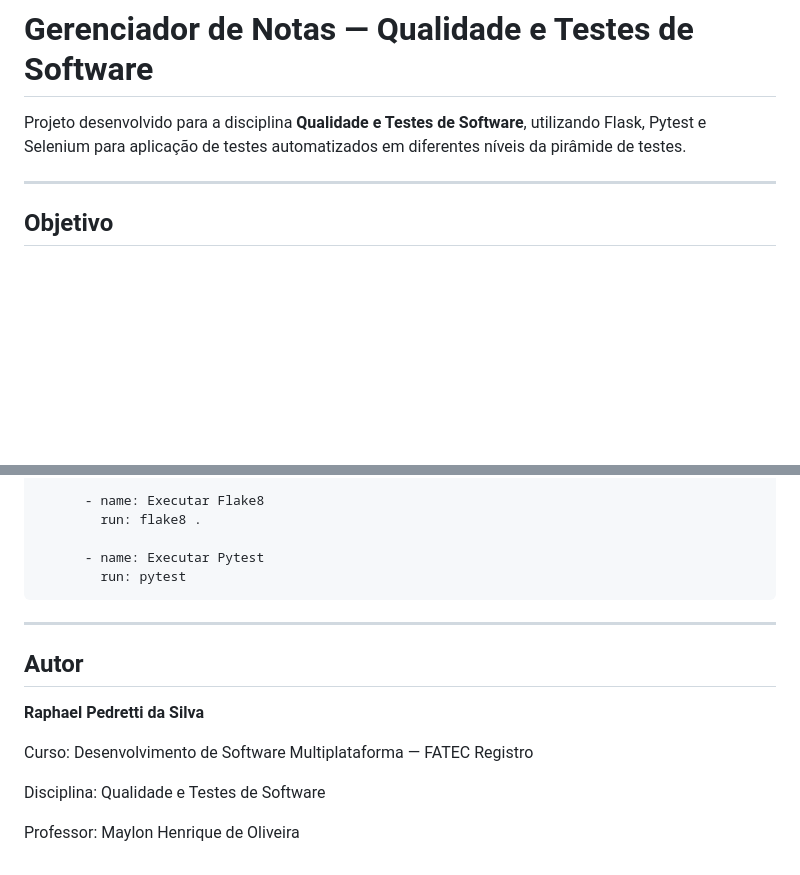
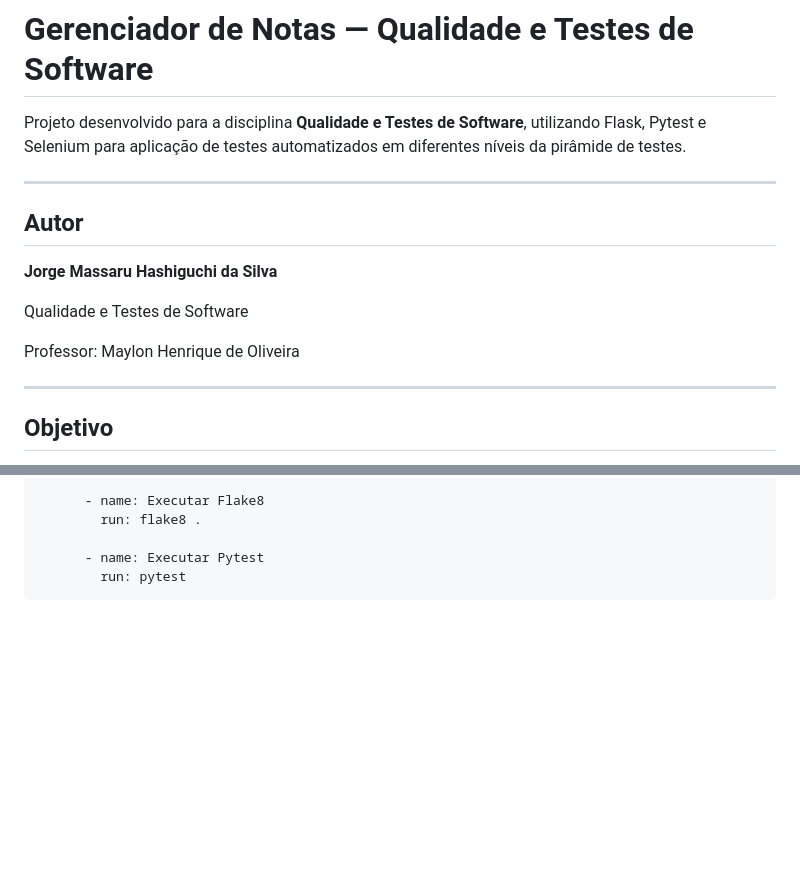
Before and after one commit to JorgeMassaru/QTS_JorgeMassaru_ATV2_DSM6, a Markdown page: README.md, 2 parts joined by grey strips. Rendered like a GitHub page; blank space fills up the shorter version.

Commit message:
Readme review
Updated author information in README.md.

````diff
--- a/README.md
+++ b/README.md
@@ -1,6 +1,16 @@
 # Gerenciador de Notas — Qualidade e Testes de Software
 
 Projeto desenvolvido para a disciplina **Qualidade e Testes de Software**, utilizando Flask, Pytest e Selenium para aplicação de testes automatizados em diferentes níveis da pirâmide de testes.
+
+---
+
+## Autor
+
+**Jorge Massaru Hashiguchi da Silva**
+
+Qualidade e Testes de Software
+
+Professor: Maylon Henrique de Oliveira
 
 ---
 
@@ -259,15 +269,3 @@ jobs:
       - name: Executar Pytest
         run: pytest
 ```
-
----
-
-## Autor
-
-**Raphael Pedretti da Silva**
-
-Curso: Desenvolvimento de Software Multiplataforma — FATEC Registro
-
-Disciplina: Qualidade e Testes de Software
-
-Professor: Maylon Henrique de Oliveira
````
